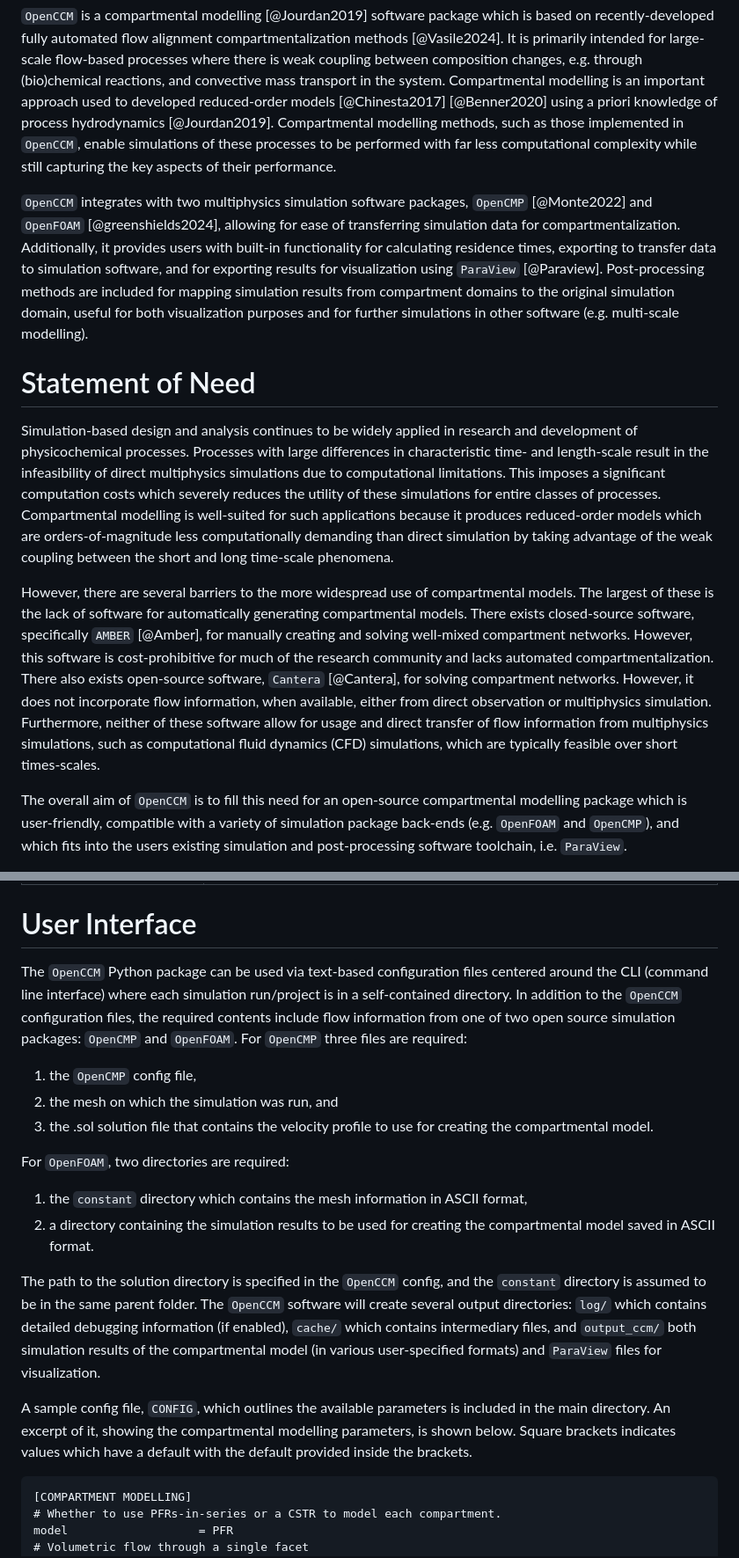
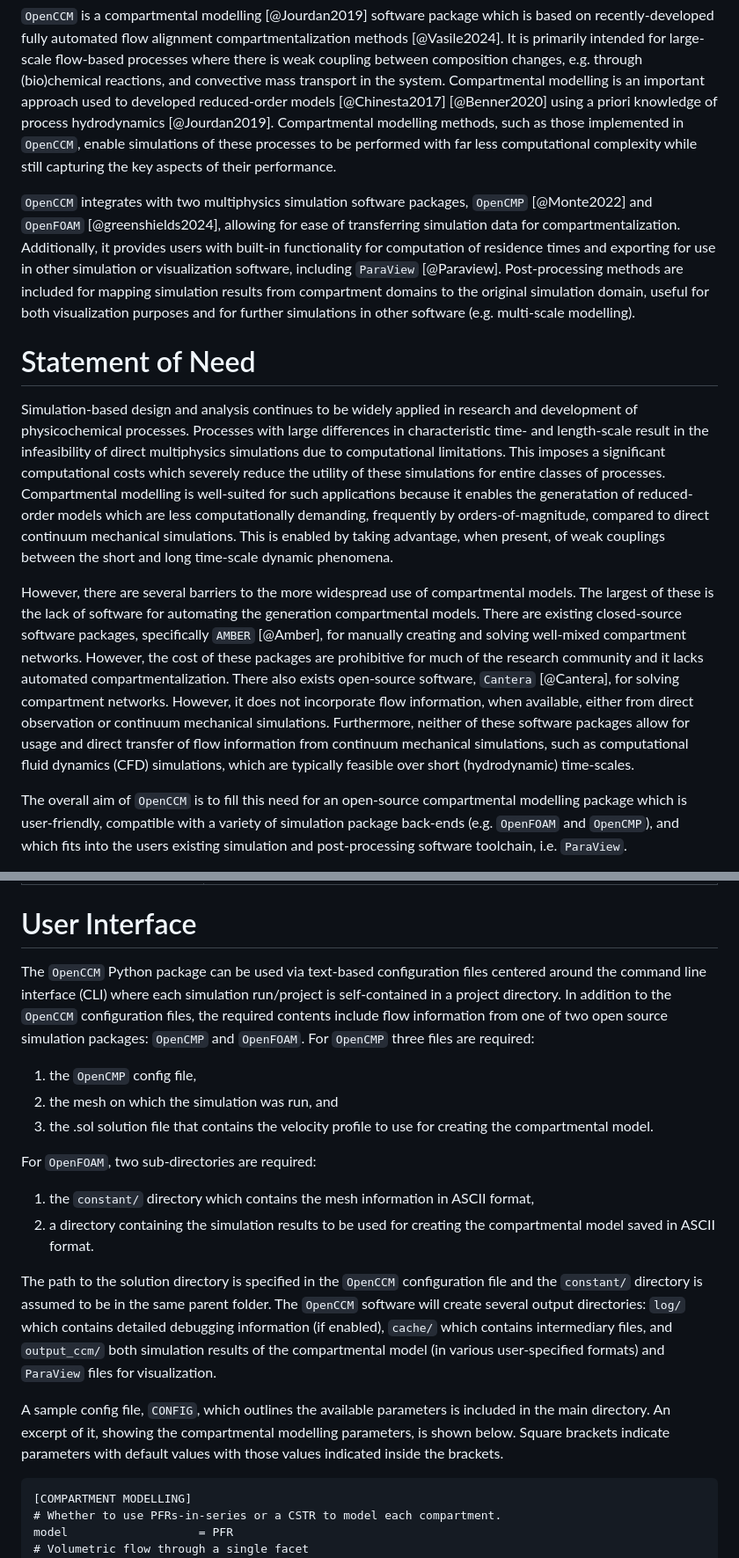
Before and after one commit to uw-comphys/openccm, a Markdown page: publications/2403_JOSS/paper.md, 2 parts joined by grey strips. Shown at 88% size. Rendered like a GitHub page.

```diff
--- a/publications/2403_JOSS/paper.md
+++ b/publications/2403_JOSS/paper.md
@@ -34,16 +34,16 @@ bibliography: paper.bib
 
 `OpenCCM` is a compartmental modelling [@Jourdan2019] software package which is based on recently-developed fully automated flow alignment compartmentalization methods [@Vasile2024]. It is primarily intended for large-scale flow-based processes where there is weak coupling between composition changes, e.g. through (bio)chemical reactions, and convective mass transport in the system. Compartmental modelling is an important approach used to developed reduced-order models [@Chinesta2017] [@Benner2020] using a priori knowledge of process hydrodynamics [@Jourdan2019]. Compartmental modelling methods, such as those implemented in `OpenCCM`, enable simulations of these processes to be performed with far less computational complexity while still capturing the key aspects of their performance.
 
-`OpenCCM` integrates with two multiphysics simulation software packages, `OpenCMP` [@Monte2022] and `OpenFOAM` [@greenshields2024], allowing for ease of transferring simulation data for compartmentalization. Additionally, it provides users with built-in functionality for calculating residence times, exporting to transfer data to simulation software, and for exporting results for visualization using `ParaView` [@Paraview]. Post-processing methods are included for mapping simulation results from compartment domains to the original simulation domain, useful for both visualization purposes and for further simulations in other software (e.g. multi-scale modelling).
+`OpenCCM` integrates with two multiphysics simulation software packages, `OpenCMP` [@Monte2022] and `OpenFOAM` [@greenshields2024], allowing for ease of transferring simulation data for compartmentalization. Additionally, it provides users with built-in functionality for computation of residence times and exporting for use in other simulation or visualization software, including `ParaView` [@Paraview]. Post-processing methods are included for mapping simulation results from compartment domains to the original simulation domain, useful for both visualization purposes and for further simulations in other software (e.g. multi-scale modelling).
 
 
 # Statement of Need
 
 Simulation-based design and analysis continues to be widely applied in research and development of physicochemical processes.
-Processes with large differences in characteristic time- and length-scale result in the infeasibility of direct multiphysics simulations due to computational limitations. This imposes a significant computation costs which severely reduces the utility of these simulations for entire classes of processes. Compartmental modelling is well-suited for such applications because it produces reduced-order models which are orders-of-magnitude less computationally demanding than direct simulation by taking advantage of the weak coupling between the short and long time-scale phenomena.
+Processes with large differences in characteristic time- and length-scale result in the infeasibility of direct multiphysics simulations due to computational limitations. This imposes a significant computational costs which severely reduce the utility of these simulations for entire classes of processes. Compartmental modelling is well-suited for such applications because it enables the generatation of reduced-order models which are less computationally demanding, frequently by orders-of-magnitude, compared to direct continuum mechanical simulations. This is enabled by taking advantage, when present, of weak couplings between the short and long time-scale dynamic phenomena.
 
-However, there are several barriers to the more widespread use of compartmental models. The largest of these is the lack of software for automatically generating compartmental models. There exists closed-source software, specifically `AMBER` [@Amber], for manually creating and solving well-mixed compartment networks.
-However, this software is cost-prohibitive for much of the research community and lacks automated compartmentalization. There also exists open-source software, `Cantera` [@Cantera], for solving compartment networks. However, it does not incorporate flow information, when available, either from direct observation or multiphysics simulation. Furthermore, neither of these software allow for usage and direct transfer of flow information from multiphysics simulations, such as computational fluid dynamics (CFD) simulations, which are typically feasible over short times-scales.
+However, there are several barriers to the more widespread use of compartmental models. The largest of these is the lack of software for automating the generation compartmental models. There are existing closed-source software packages, specifically `AMBER` [@Amber], for manually creating and solving well-mixed compartment networks.
+However, the cost of these packages are prohibitive for much of the research community and it lacks automated compartmentalization. There also exists open-source software, `Cantera` [@Cantera], for solving compartment networks. However, it does not incorporate flow information, when available, either from direct observation or continuum mechanical simulations. Furthermore, neither of these software packages allow for usage and direct transfer of flow information from continuum mechanical simulations, such as computational fluid dynamics (CFD) simulations, which are typically feasible over short (hydrodynamic) time-scales.
 
 The overall aim of `OpenCCM` is to fill this need for an open-source compartmental modelling package which is user-friendly, compatible with a variety of simulation package back-ends (e.g. `OpenFOAM` and `OpenCMP`), and which fits into the users existing simulation and post-processing software toolchain, i.e. `ParaView`.
 
@@ -74,22 +74,22 @@ The overall aim of `OpenCCM` is to fill this need for an open-source compartment
 
 # User Interface
 
-The `OpenCCM` Python package can be used via text-based configuration files centered around the CLI (command line interface) where each simulation run/project is in a self-contained directory. In addition to the `OpenCCM` configuration files, the required contents include flow information from one of two open source simulation packages: ``OpenCMP`` and ``OpenFOAM``. For ``OpenCMP`` three files are required:
+The `OpenCCM` Python package can be used via text-based configuration files centered around the command line interface (CLI) where each simulation run/project is self-contained in a project directory. In addition to the `OpenCCM` configuration files, the required contents include flow information from one of two open source simulation packages: ``OpenCMP`` and ``OpenFOAM``. For ``OpenCMP`` three files are required:
 
 1) the ``OpenCMP`` config file,
 2) the mesh on which the simulation was run, and
 3) the .sol solution file that contains the velocity profile to use for creating the compartmental model.
 
-For ``OpenFOAM``, two directories are required:
+For ``OpenFOAM``, two sub-directories are required:
 
-1) the `constant` directory which contains the mesh information in ASCII format,
+1) the `constant/` directory which contains the mesh information in ASCII format,
 2) a directory containing the simulation results to be used for creating the compartmental model saved in ASCII format.
 
-The path to the solution directory is specified in the `OpenCCM` config, and the `constant` directory is assumed to be in the same parent folder. The `OpenCCM` software will create several output directories: `log/` which contains detailed debugging information (if enabled), `cache/` which contains intermediary files, and `output_ccm/` both simulation results of the compartmental model (in various user-specified formats) and `ParaView` files for visualization.
+The path to the solution directory is specified in the `OpenCCM` configuration file and the `constant/` directory is assumed to be in the same parent folder. The `OpenCCM` software will create several output directories: `log/` which contains detailed debugging information (if enabled), `cache/` which contains intermediary files, and `output_ccm/` both simulation results of the compartmental model (in various user-specified formats) and `ParaView` files for visualization.
 
 A sample config file, `CONFIG`, which outlines the available parameters is included in the main directory.
 An excerpt of it, showing the compartmental modelling parameters, is shown below.
-Square brackets indicates values which have a default with the default provided inside the brackets.
+Square brackets indicate parameters with default values with those values indicated inside the brackets.
 
     [COMPARTMENT MODELLING]
     # Whether to use PFRs-in-series or a CSTR to model each compartment.
```
Also changed, not shown: other parts of publications/2403_JOSS/paper.md (+11 -11 lines).
